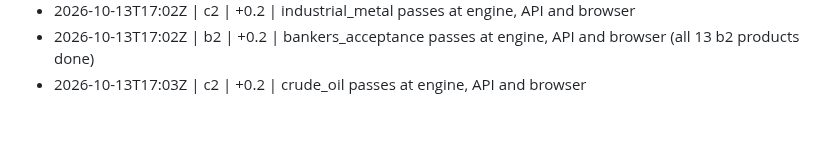
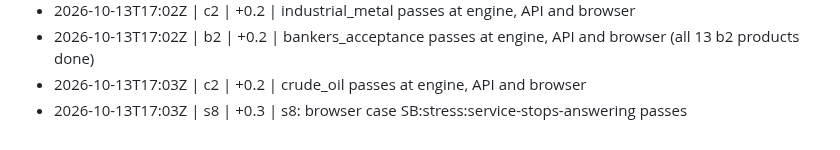
Before and after one commit to shafferusa/-ShafferDeskTerminal, a Markdown page: docs/work/LOG.md, the part around the change. GitHub-like rendering.

```diff
--- a/docs/work/LOG.md
+++ b/docs/work/LOG.md
@@ -114,3 +114,4 @@
 - 2026-10-13T17:02Z | c2 | +0.2 | industrial_metal passes at engine, API and browser
 - 2026-10-13T17:02Z | b2 | +0.2 | bankers_acceptance passes at engine, API and browser (all 13 b2 products done)
 - 2026-10-13T17:03Z | c2 | +0.2 | crude_oil passes at engine, API and browser
+- 2026-10-13T17:03Z | s8 | +0.3 | s8: browser case SB:stress:service-stops-answering passes
```
Also changed, not shown: docs/work/RESUME.md (+1 -1 lines), 1 other file.
